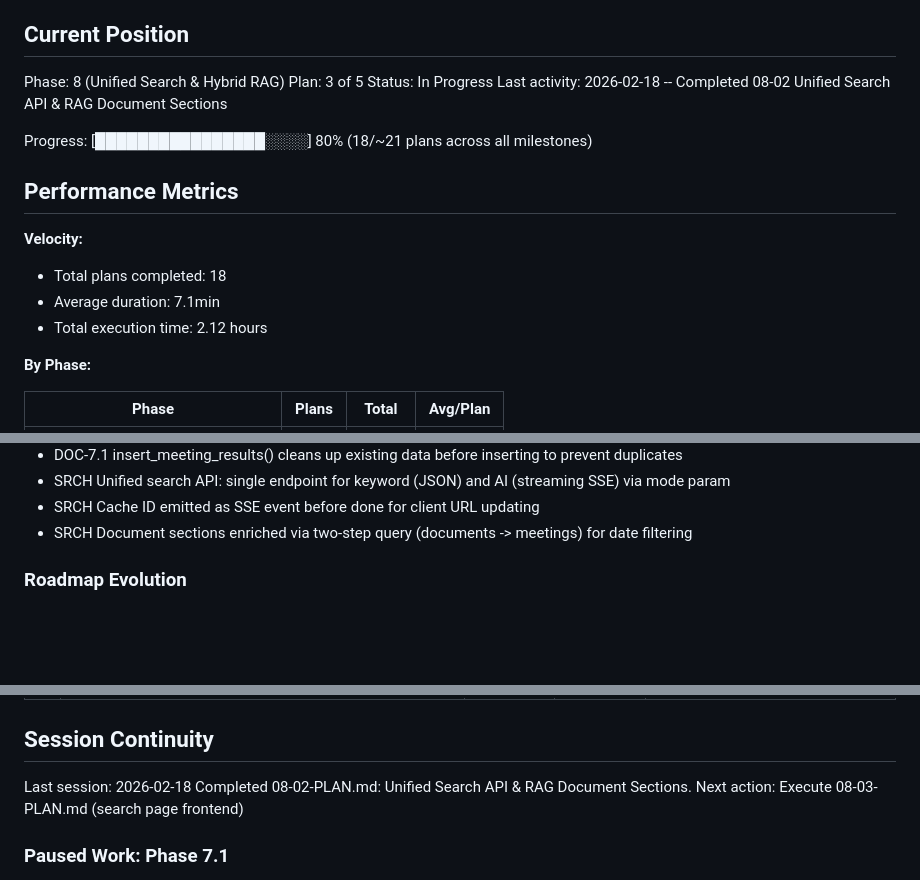
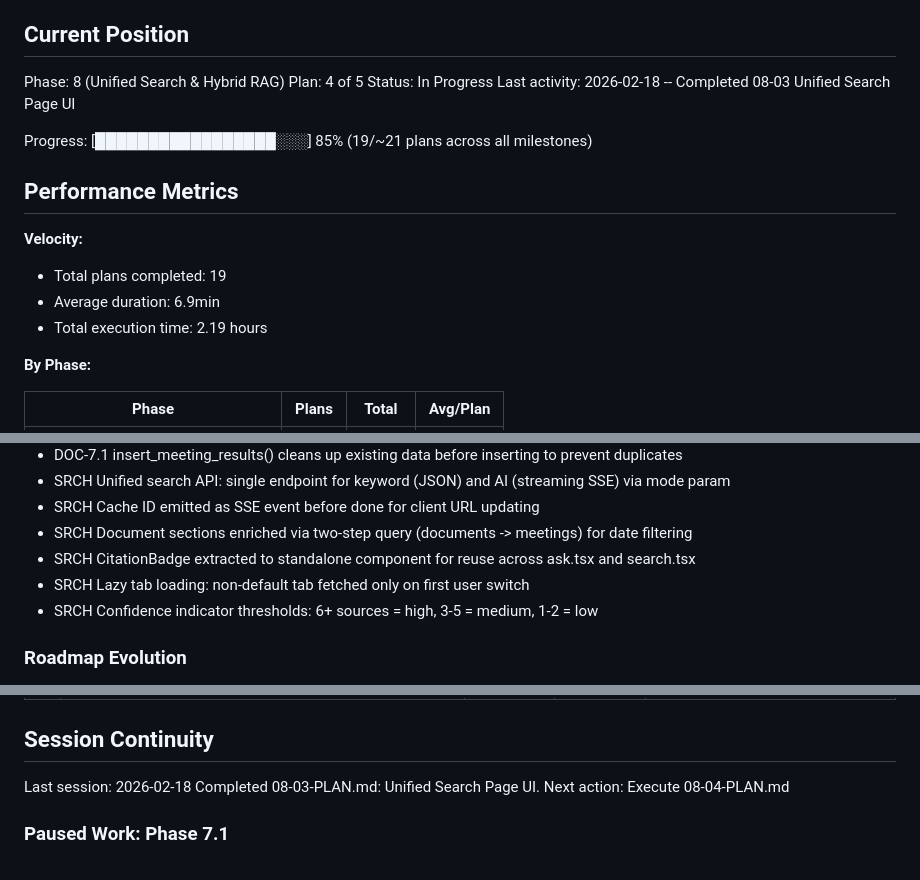
Before and after one commit to kpeatt/viewroyal, a Markdown page: .planning/STATE.md, 3 parts joined by grey strips. Rendered like a GitHub page; blank space fills up the shorter version.

Commit message:
docs(08-03): complete unified search page UI plan
- SUMMARY.md with task commits, decisions, and deviations
- STATE.md updated: plan 4/5, 19 plans complete, new decisions
- ROADMAP.md updated with phase 08 progress (3/5 plans)
- SRCH-01 requirement marked complete

```diff
--- a/.planning/STATE.md
+++ b/.planning/STATE.md
@@ -10,18 +10,18 @@ See: .planning/PROJECT.md (updated 2026-02-16)
 ## Current Position
 
 Phase: 8 (Unified Search & Hybrid RAG)
-Plan: 3 of 5
+Plan: 4 of 5
 Status: In Progress
-Last activity: 2026-02-18 -- Completed 08-02 Unified Search API & RAG Document Sections
+Last activity: 2026-02-18 -- Completed 08-03 Unified Search Page UI
 
-Progress: [████████████████░░░░] 80% (18/~21 plans across all milestones)
+Progress: [█████████████████░░░] 85% (19/~21 plans across all milestones)
 
 ## Performance Metrics
 
 **Velocity:**
-- Total plans completed: 18
-- Average duration: 7.1min
-- Total execution time: 2.12 hours
+- Total plans completed: 19
+- Average duration: 6.9min
+- Total execution time: 2.19 hours
 
 **By Phase:**
 
@@ -65,6 +65,9 @@ v1.1 decisions:
 - SRCH Unified search API: single endpoint for keyword (JSON) and AI (streaming SSE) via mode param
 - SRCH Cache ID emitted as SSE event before done for client URL updating
 - SRCH Document sections enriched via two-step query (documents -> meetings) for date filtering
+- SRCH CitationBadge extracted to standalone component for reuse across ask.tsx and search.tsx
+- SRCH Lazy tab loading: non-default tab fetched only on first user switch
+- SRCH Confidence indicator thresholds: 6+ sources = high, 3-5 = medium, 1-2 = low
 
 ### Roadmap Evolution
 
@@ -88,8 +91,8 @@ None.
 ## Session Continuity
 
 Last session: 2026-02-18
-Completed 08-02-PLAN.md: Unified Search API & RAG Document Sections.
-Next action: Execute 08-03-PLAN.md (search page frontend)
+Completed 08-03-PLAN.md: Unified Search Page UI.
+Next action: Execute 08-04-PLAN.md
 
 ### Paused Work: Phase 7.1
 Resume file: .planning/phases/07.1-upgrade-document-extraction-with-docling-and-gemini/.continue-here.md
```
Also changed, not shown: other parts of .planning/STATE.md (+1 -1 lines), .planning/REQUIREMENTS.md (+2 -2 lines), 1 other file.
